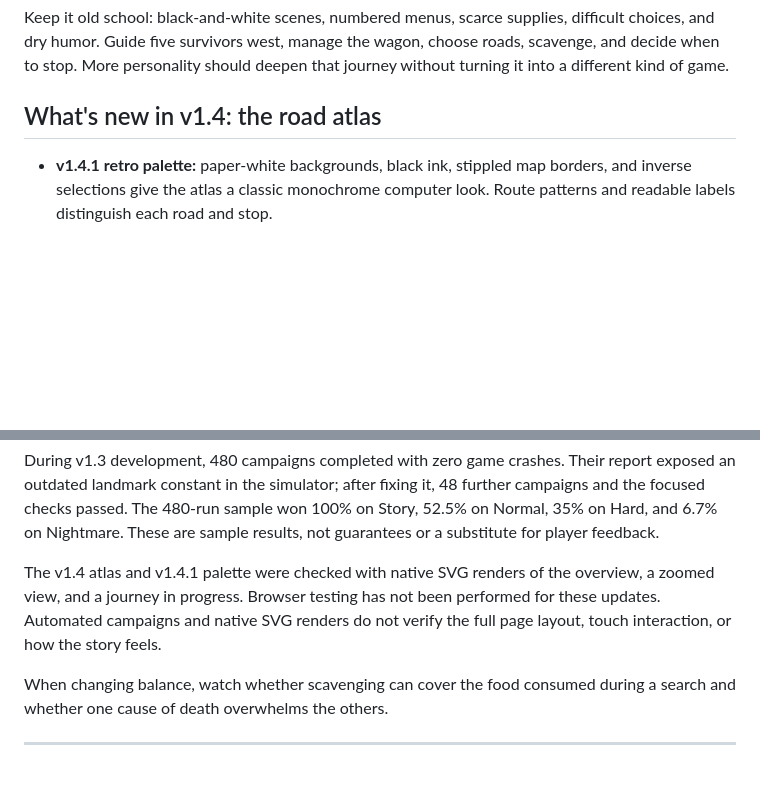
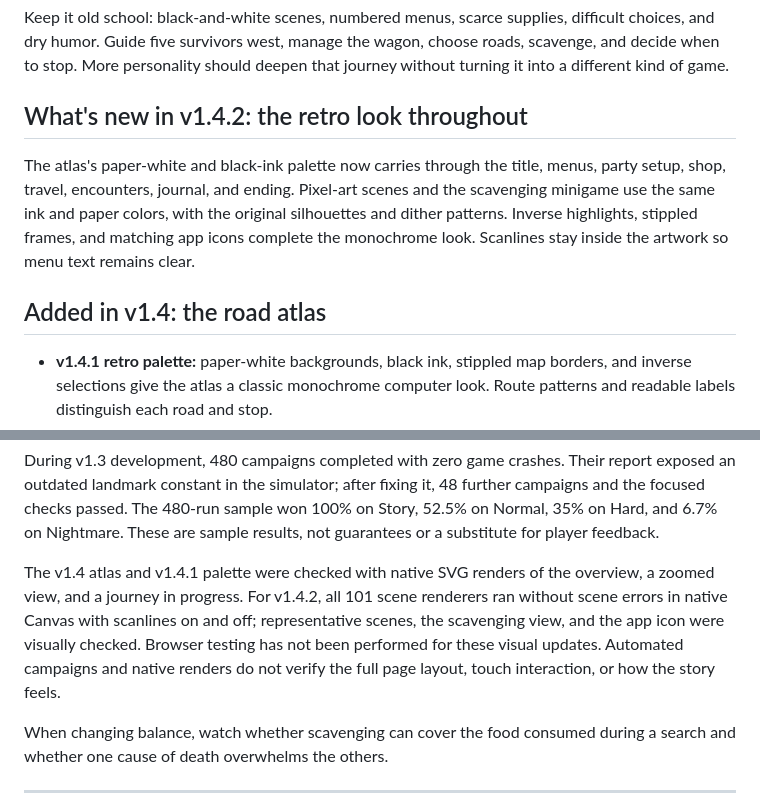
Before and after one commit to lancepounds/zombie-trails, a Markdown page: README.md, 2 parts joined by grey strips. GitHub-like rendering; blank space fills up the shorter version.

Commit message:
Carry the monochrome paper palette through the whole game

```diff
--- a/README.md
+++ b/README.md
@@ -17,7 +17,16 @@ difficult choices, and dry humor. Guide five survivors west, manage the wagon,
 choose roads, scavenge, and decide when to stop. More personality should deepen
 that journey without turning it into a different kind of game.
 
-## What's new in v1.4: the road atlas
+## What's new in v1.4.2: the retro look throughout
+
+The atlas's paper-white and black-ink palette now carries through the title,
+menus, party setup, shop, travel, encounters, journal, and ending. Pixel-art
+scenes and the scavenging minigame use the same ink and paper colors, with the
+original silhouettes and dither patterns. Inverse highlights, stippled frames,
+and matching app icons complete the monochrome look. Scanlines stay inside the
+artwork so menu text remains clear.
+
+## Added in v1.4: the road atlas
 
 - **v1.4.1 retro palette:** paper-white backgrounds, black ink, stippled map
   borders, and inverse selections give the atlas a classic monochrome computer
@@ -246,9 +255,12 @@ report exposed an outdated landmark constant in the simulator; after fixing it,
 sample results, not guarantees or a substitute for player feedback.
 
 The v1.4 atlas and v1.4.1 palette were checked with native SVG renders of the
-overview, a zoomed view, and a journey in progress. Browser testing has not been performed for these updates.
-Automated campaigns and native SVG renders do not verify the full page layout,
-touch interaction, or how the story feels.
+overview, a zoomed view, and a journey in progress. For v1.4.2, all 101 scene
+renderers ran without scene errors in native Canvas with scanlines on and off;
+representative scenes, the scavenging view, and the app icon were visually checked.
+Browser testing has not been performed for these visual updates. Automated
+campaigns and native renders do not verify the full page layout, touch interaction,
+or how the story feels.
 
 When changing balance, watch whether scavenging can cover the food consumed
 during a search and whether one cause of death overwhelms the others.
```
Also changed, not shown: icon-192.png, icon-512.png, 8 other files.
